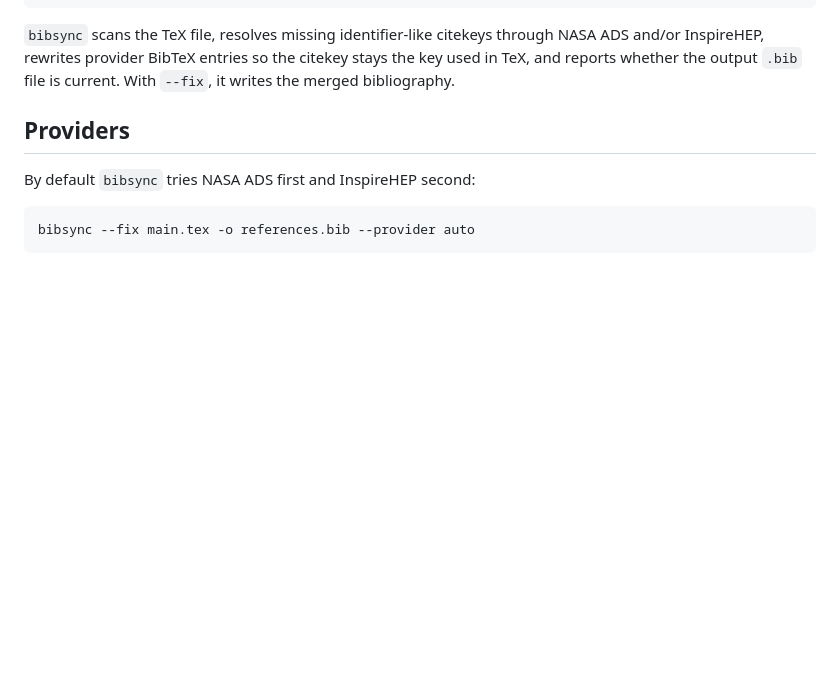
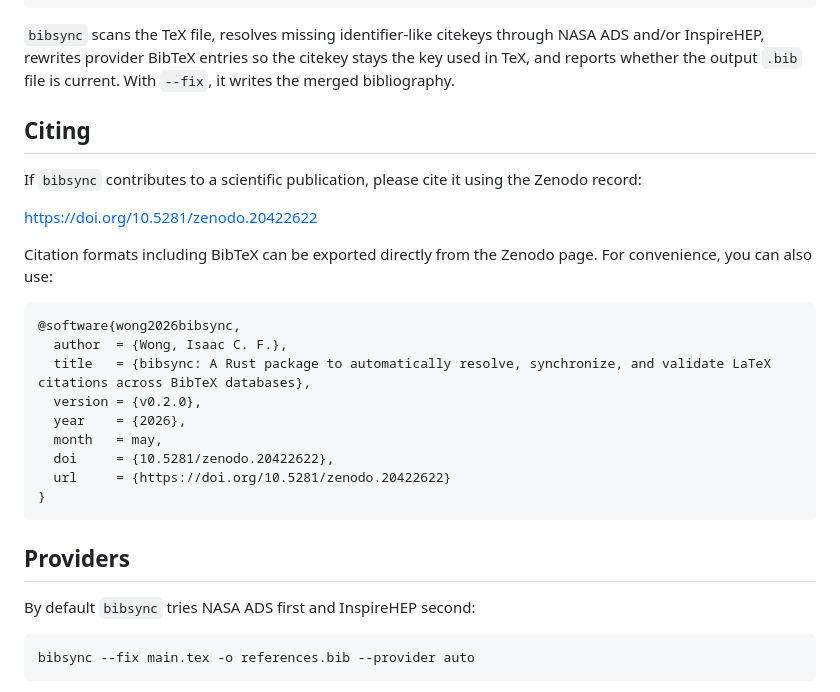
Before and after one commit to isaac-cf-wong/bibsync, a Markdown page: README.md, the part around one of its changes. Drawn GitHub-style; blank space fills up the shorter version.

Commit message:
docs: Add Zenodo DOI (#19)

````diff
--- a/README.md
+++ b/README.md
@@ -32,6 +33,28 @@ bibsync --fix main.tex -o references.bib
 NASA ADS and/or InspireHEP, rewrites provider BibTeX entries so the citekey stays
 the key used in TeX, and reports whether the output `.bib` file is current. With
 `--fix`, it writes the merged bibliography.
+
+## Citing
+
+If `bibsync` contributes to a scientific publication, please cite it using the
+Zenodo record:
+
+[https://doi.org/10.5281/zenodo.20422622](https://doi.org/10.5281/zenodo.20422622)
+
+Citation formats including BibTeX can be exported directly from the Zenodo page.
+For convenience, you can also use:
+
+```bibtex
+@software{wong2026bibsync,
+  author  = {Wong, Isaac C. F.},
+  title   = {bibsync: A Rust package to automatically resolve, synchronize, and validate LaTeX citations across BibTeX databases},
+  version = {v0.2.0},
+  year    = {2026},
+  month   = may,
+  doi     = {10.5281/zenodo.20422622},
+  url     = {https://doi.org/10.5281/zenodo.20422622}
+}
+```
 
 ## Providers
 
````
Also changed, not shown: other parts of README.md (+1 -0 lines).
